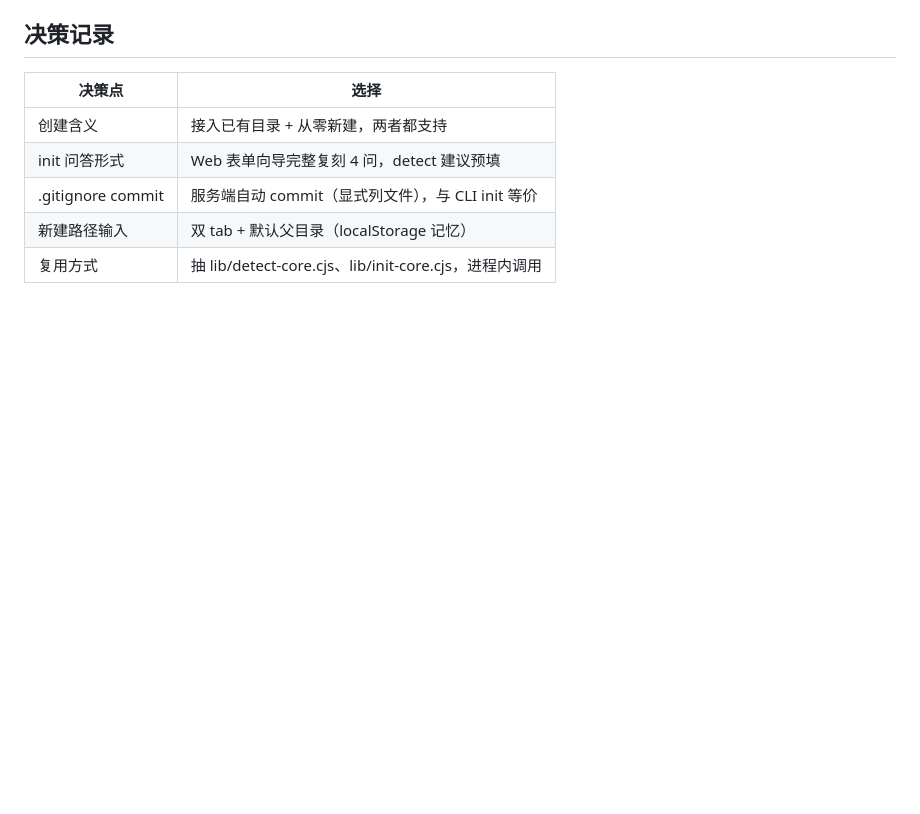
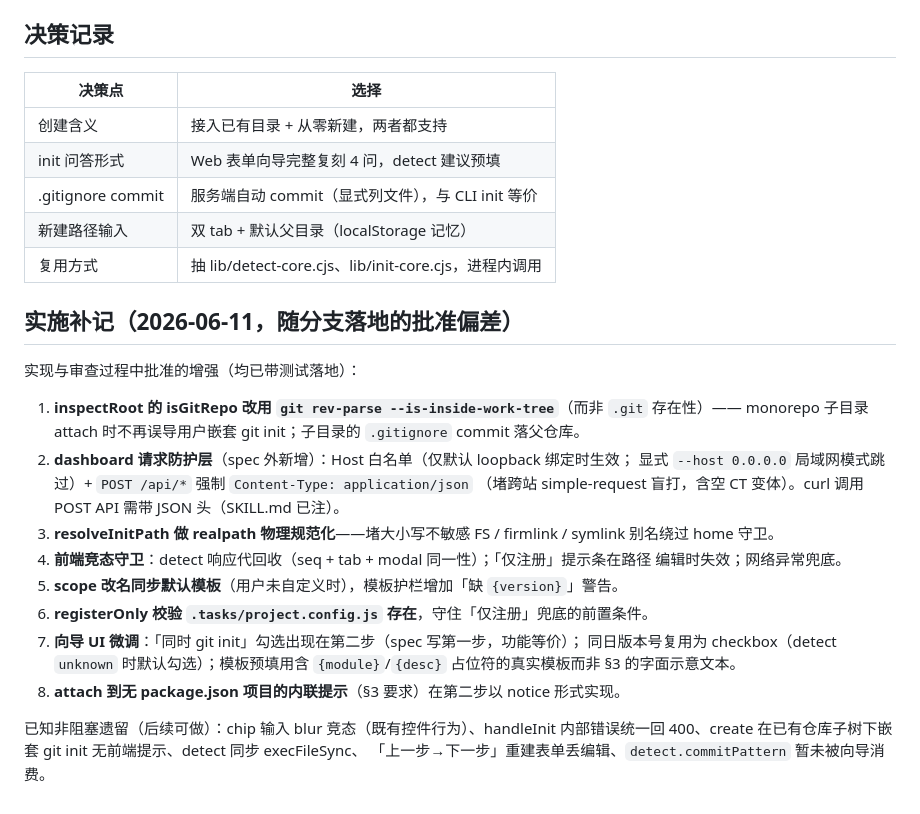
Before and after one commit to SethLee23/task-queue, a Markdown page: docs/specs/2026-06-11-dashboard-create-project-design.md, the part around the change. GitHub-like rendering; blank space fills up the shorter version.

Commit message:
docs: spec 实施补记(批准偏差与非阻塞遗留清单)
Co-Authored-By: Claude Fable 5 <noreply@anthropic.com>

```diff
--- a/docs/specs/2026-06-11-dashboard-create-project-design.md
+++ b/docs/specs/2026-06-11-dashboard-create-project-design.md
@@ -109,3 +109,27 @@ init 的 4 个问题以 Web 表单向导形式复刻，与 Claude 会话里的
 | .gitignore commit | 服务端自动 commit（显式列文件），与 CLI init 等价 |
 | 新建路径输入 | 双 tab + 默认父目录（localStorage 记忆） |
 | 复用方式 | 抽 lib/detect-core.cjs、lib/init-core.cjs，进程内调用 |
+
+## 实施补记（2026-06-11，随分支落地的批准偏差）
+
+实现与审查过程中批准的增强（均已带测试落地）：
+
+1. **inspectRoot 的 isGitRepo 改用 `git rev-parse --is-inside-work-tree`**（而非 `.git` 存在性）——
+   monorepo 子目录 attach 时不再误导用户嵌套 git init；子目录的 `.gitignore` commit 落父仓库。
+2. **dashboard 请求防护层**（spec 外新增）：Host 白名单（仅默认 loopback 绑定时生效；
+   显式 `--host 0.0.0.0` 局域网模式跳过）+ `POST /api/*` 强制 `Content-Type: application/json`
+   （堵跨站 simple-request 盲打，含空 CT 变体）。curl 调用 POST API 需带 JSON 头（SKILL.md 已注）。
+3. **resolveInitPath 做 realpath 物理规范化**——堵大小写不敏感 FS / firmlink / symlink 别名绕过
+   home 守卫。
+4. **前端竞态守卫**：detect 响应代回收（seq + tab + modal 同一性）；「仅注册」提示条在路径
+   编辑时失效；网络异常兜底。
+5. **scope 改名同步默认模板**（用户未自定义时），模板护栏增加「缺 `{version}`」警告。
+6. **registerOnly 校验 `.tasks/project.config.js` 存在**，守住「仅注册」兜底的前置条件。
+7. **向导 UI 微调**：「同时 git init」勾选出现在第二步（spec 写第一步，功能等价）；
+   同日版本号复用为 checkbox（detect `unknown` 时默认勾选）；模板预填用含
+   `{module}`/`{desc}` 占位符的真实模板而非 §3 的字面示意文本。
+8. **attach 到无 package.json 项目的内联提示**（§3 要求）在第二步以 notice 形式实现。
+
+已知非阻塞遗留（后续可做）：chip 输入 blur 竞态（既有控件行为）、handleInit 内部错误统一回
+400、create 在已有仓库子树下嵌套 git init 无前端提示、detect 同步 execFileSync、
+「上一步→下一步」重建表单丢编辑、`detect.commitPattern` 暂未被向导消费。
```
